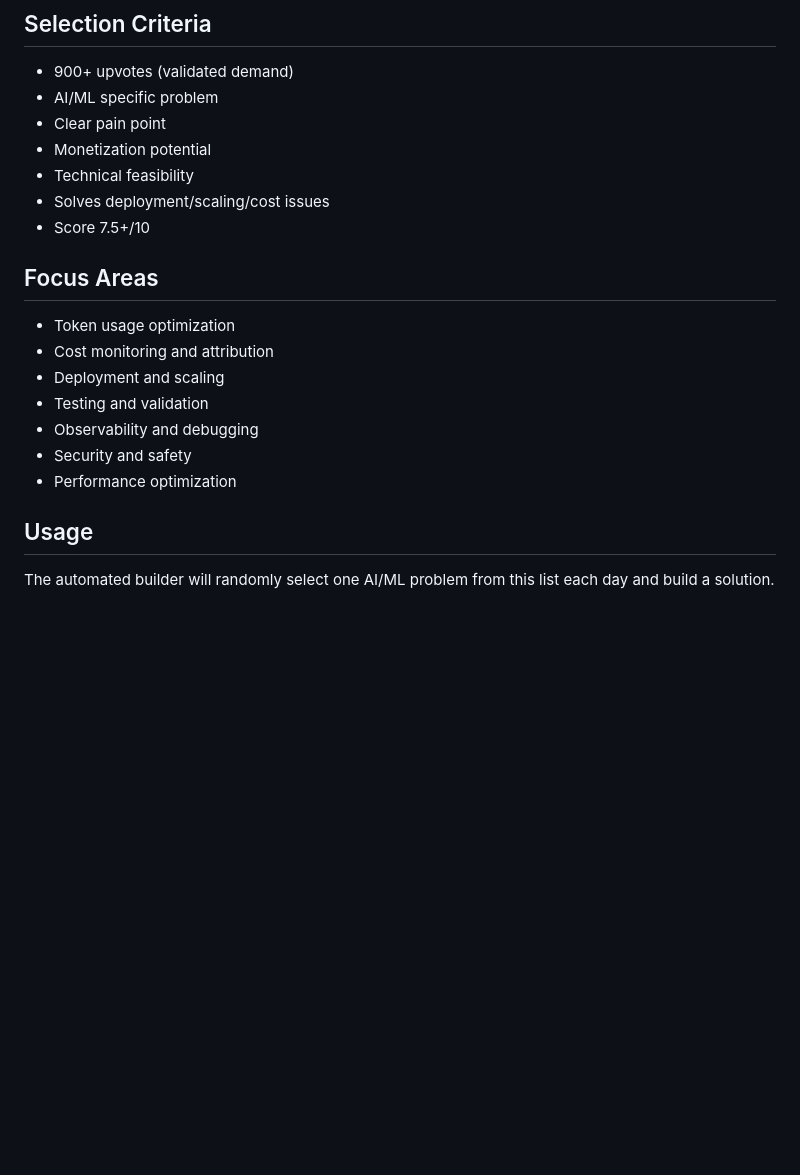
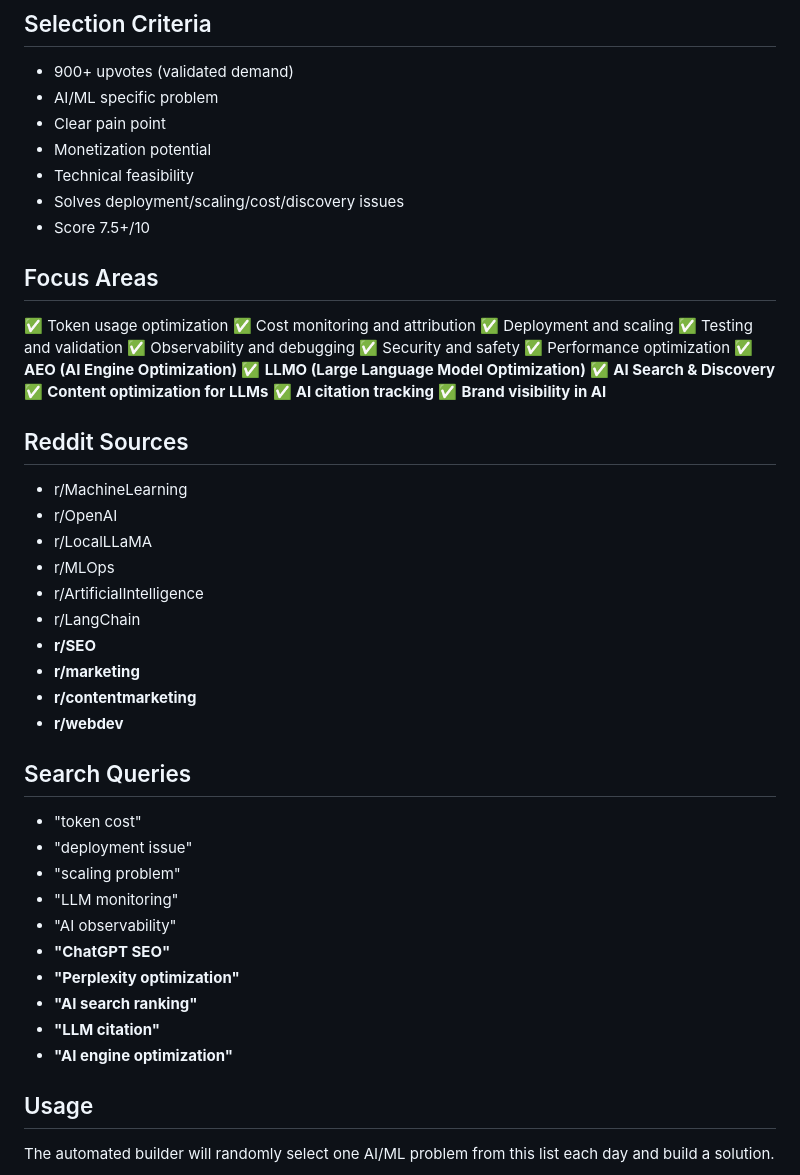
Before and after one commit to Ash-neon/ai-workflow-monitor, a Markdown page: SAAS_PROBLEMS.md, the part around one of its changes. Drawn GitHub-style; blank space fills up the shorter version.

```diff
--- a/SAAS_PROBLEMS.md
+++ b/SAAS_PROBLEMS.md
@@ -188,17 +329,47 @@
 - Clear pain point
 - Monetization potential
 - Technical feasibility
-- Solves deployment/scaling/cost issues
+- Solves deployment/scaling/cost/discovery issues
 - Score 7.5+/10
 
 ## Focus Areas
-- Token usage optimization
-- Cost monitoring and attribution
-- Deployment and scaling
-- Testing and validation
-- Observability and debugging
-- Security and safety
-- Performance optimization
+✅ Token usage optimization
+✅ Cost monitoring and attribution
+✅ Deployment and scaling
+✅ Testing and validation
+✅ Observability and debugging
+✅ Security and safety
+✅ Performance optimization
+✅ **AEO (AI Engine Optimization)**
+✅ **LLMO (Large Language Model Optimization)**
+✅ **AI Search & Discovery**
+✅ **Content optimization for LLMs**
+✅ **AI citation tracking**
+✅ **Brand visibility in AI**
+
+## Reddit Sources
+- r/MachineLearning
+- r/OpenAI
+- r/LocalLLaMA
+- r/MLOps
+- r/ArtificialIntelligence
+- r/LangChain
+- **r/SEO**
+- **r/marketing**
+- **r/contentmarketing**
+- **r/webdev**
+
+## Search Queries
+- "token cost"
+- "deployment issue"
+- "scaling problem"
+- "LLM monitoring"
+- "AI observability"
+- **"ChatGPT SEO"**
+- **"Perplexity optimization"**
+- **"AI search ranking"**
+- **"LLM citation"**
+- **"AI engine optimization"**
 
 ## Usage
 The automated builder will randomly select one AI/ML problem from this list each day and build a solution.
```
Also changed, not shown: other parts of SAAS_PROBLEMS.md (+155 -14 lines).
